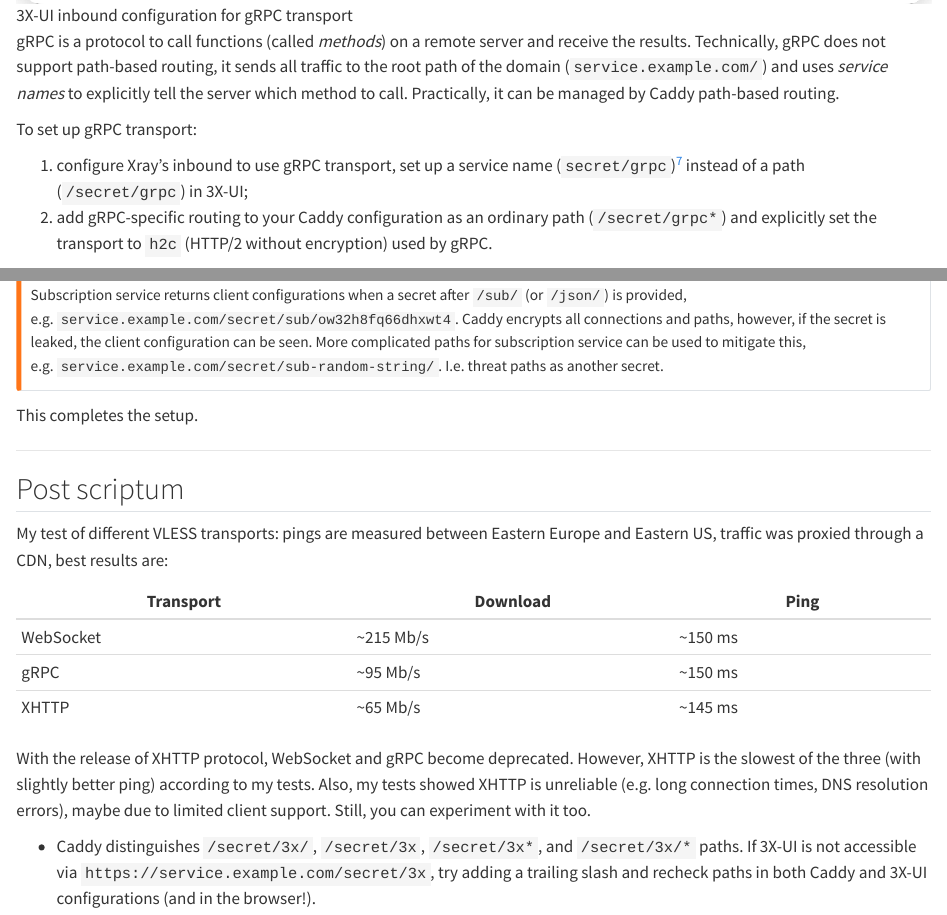
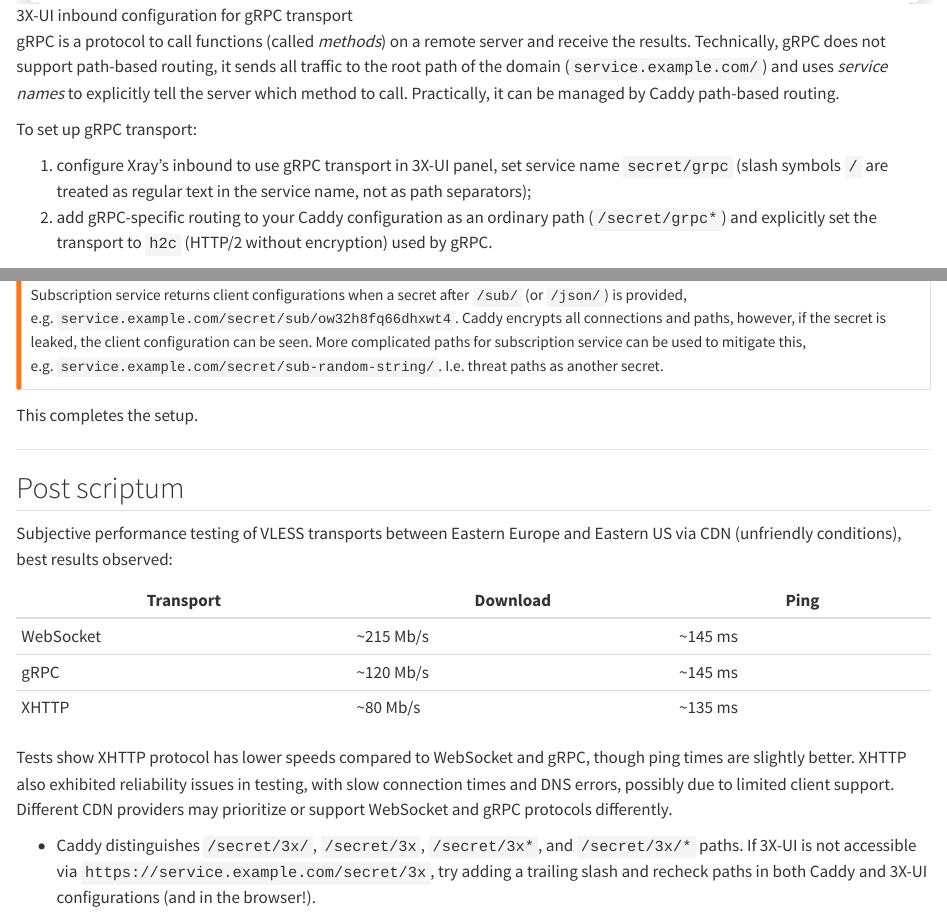
Before and after one commit to vsheg/website, a Quarto document (posts/2025-01-22-xray-caddy/index.qmd): the page in a window 1100 px wide, from 8310 px down, and a second part further down, joined at a grey line. Rendered offline with R 4.5, knitr and Pandoc in place of Quarto, with nearby package versions.

Commit message:
fix: apply fixes to text

````diff
--- a/posts/2025-01-22-xray-caddy/index.qmd
+++ b/posts/2025-01-22-xray-caddy/index.qmd
@@ -217,7 +217,7 @@
 
 To set up gRPC transport:
 
-1. configure Xray's inbound to use gRPC transport, set up a service name (`secret/grpc`)^[slash symbols `/` are thread as a part of the service name] instead of a path (`/secret/grpc`) in 3X-UI;
+1. configure Xray's inbound to use gRPC transport in 3X-UI panel, set service name `secret/grpc` (slash symbols `/` are treated as regular text in the service name, not as path separators);
 2. add gRPC-specific routing to your Caddy configuration as an ordinary path (`/secret/grpc*`) and explicitly set the transport to `h2c` (HTTP/2 without encryption) used by gRPC.
 
 ```{.txt filename="/etc/caddy/Caddyfile"}
@@ -310,15 +310,16 @@
 ## Post scriptum {#ps}
 
 ::: {.column-margin}
-My test of different VLESS transports: pings are measured between Eastern Europe and Eastern US, traffic was proxied through a CDN, best results are:
+Subjective performance testing of VLESS transports between Eastern Europe and Eastern US via CDN (unfriendly conditions), best results observed:
 
 | Transport  | Download  | Ping   |
 |------------|-----------|--------|
-| WebSocket  | ~215 Mb/s | ~150 ms |
-| gRPC       | ~95 Mb/s  | ~150 ms |
-| XHTTP      | ~65 Mb/s  | ~145 ms |
+| WebSocket  | ~215 Mb/s | ~145 ms |
+| gRPC       | ~120 Mb/s  | ~145 ms |
+| XHTTP      | ~80 Mb/s  | ~135 ms |
 
-With the release of XHTTP protocol, WebSocket and gRPC become deprecated. However, XHTTP is the slowest of the three (with slightly better ping) according to my tests. Also, my tests showed XHTTP is unreliable (e.g. long connection times, DNS resolution errors), maybe due to limited client support. Still, you can experiment with it too.
+
+Tests show XHTTP protocol has lower speeds compared to WebSocket and gRPC, though ping times are slightly better. XHTTP also exhibited reliability issues in testing, with slow connection times and DNS errors, possibly due to limited client support. Different CDN providers may prioritize or support WebSocket and gRPC protocols differently.
 :::
 
 
````
Also changed, not shown: posts/2025-01-22-xray-caddy/index.qmd (4 more changed lines).
